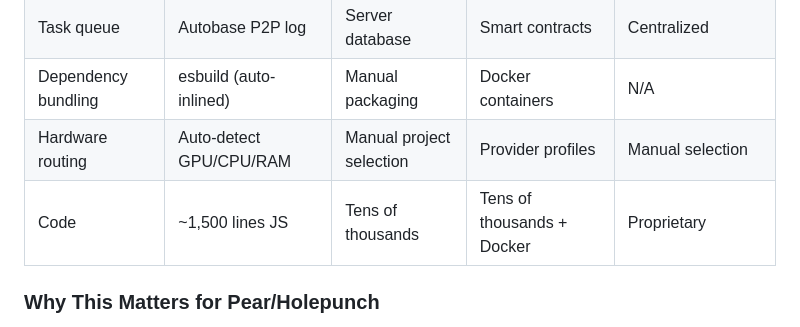
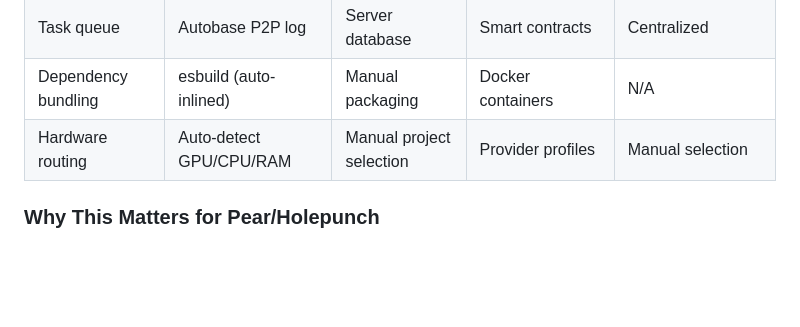
Before and after one commit to d-hagen/HackUPC, a Markdown page: README.md, the part around the change. Rendered like a GitHub page; blank space fills up the shorter version.

Commit message:
docs: remove code row from comparison table

```diff
--- a/README.md
+++ b/README.md
@@ -64,7 +64,6 @@ Or use the **web dashboard** — schedule jobs, monitor tasks, and view live pre
 | Task queue | Autobase P2P log | Server database | Smart contracts | Centralized |
 | Dependency bundling | esbuild (auto-inlined) | Manual packaging | Docker containers | N/A |
 | Hardware routing | Auto-detect GPU/CPU/RAM | Manual project selection | Provider profiles | Manual selection |
-| Code | ~1,500 lines JS | Tens of thousands | Tens of thousands + Docker | Proprietary |
 
 ### Why This Matters for Pear/Holepunch
 
```
